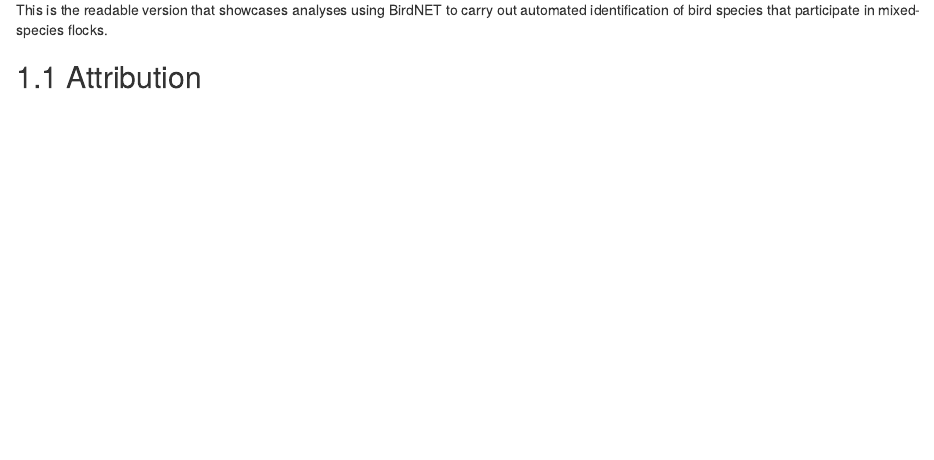
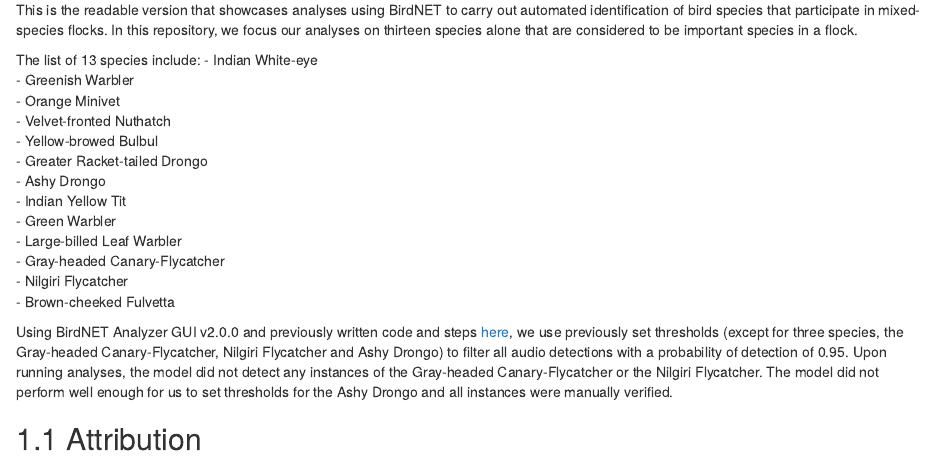
Before and after one commit to vjjan91/mixed-species-flock-acoustics, an R Markdown document (index.Rmd): the page in a window 1100 px wide, from 310 px down. Rendered offline with R 4.5, knitr and Pandoc, with nearby package versions; drawn as R Markdown's standard HTML page in place of the format the file asks for.

Commit message:
moving content from readme to index

```diff
--- a/index.Rmd
+++ b/index.Rmd
@@ -21,4 +21,9 @@
 
 # Introduction
 
-This is the readable version that showcases analyses using BirdNET to carry out automated identification of bird species that participate in mixed-species flocks.
+This is the readable version that showcases analyses using BirdNET to carry out automated identification of bird species that participate in mixed-species flocks. In this repository, we focus our analyses on thirteen species alone that are considered to be important species in a flock.
+
+The list of 13 species include:
+- Indian White-eye
+- Greenish Warbler
+- Orange Minivet
@@ -25,3 +33,12 @@
+- Ashy Drongo
+- Indian Yellow Tit
+- Green Warbler
+- Large-billed Leaf Warbler
+- Gray-headed Canary-Flycatcher
+- Nilgiri Flycatcher
+- Brown-cheeked Fulvetta
+
+Using BirdNET Analyzer GUI v2.0.0 and previously written code and steps [here](https://vjjan91.github.io/paired-pointCount-acoustics/exploring-outputs-from-birdnet.html), we use previously set thresholds (except for three species, the Gray-headed Canary-Flycatcher, Nilgiri Flycatcher and Ashy Drongo) to filter all audio detections with a probability of detection of 0.95. Upon running analyses, the model did not detect any instances of the Gray-headed Canary-Flycatcher or the Nilgiri Flycatcher. The model did not perform well enough for us to set thresholds for the Ashy Drongo and all instances were manually verified.
 
 ## Attribution
 
```
Also changed, not shown: README.md, index.Rmd (3 more changed lines).
